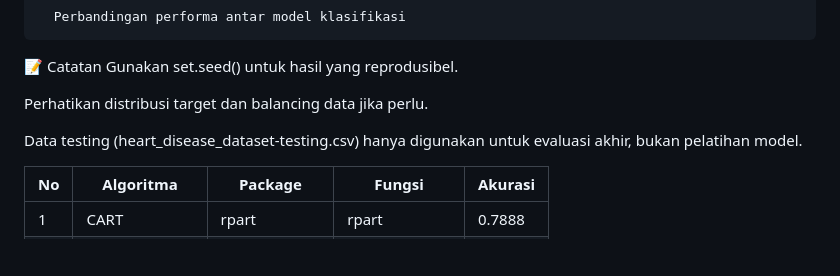
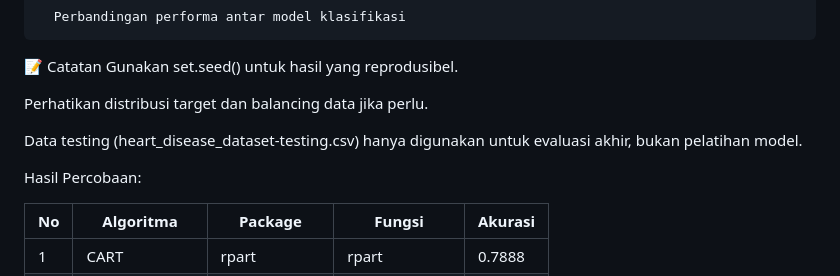
Before and after one commit to YosuaEbenHaezer/Analyze-the-accuracy-of-Random-forest-CARR-C4.5-PART-CTREE-Random-Heart-Disease-dataset., a Markdown page: README.md, the part around the change. Rendered like a GitHub page; blank space fills up the shorter version.

```diff
--- a/README.md
+++ b/README.md
@@ -89,6 +89,8 @@ Perhatikan distribusi target dan balancing data jika perlu.
 Data testing (heart_disease_dataset-testing.csv) hanya digunakan untuk evaluasi akhir, bukan pelatihan model.
 
 
+Hasil Percobaan:
+
 | No | Algoritma      | Package      | Fungsi        | Akurasi |
 | -- | -------------- | ------------ | ------------- | ------- |
 | 1  | CART           | rpart        | rpart         | 0.7888  |
```
